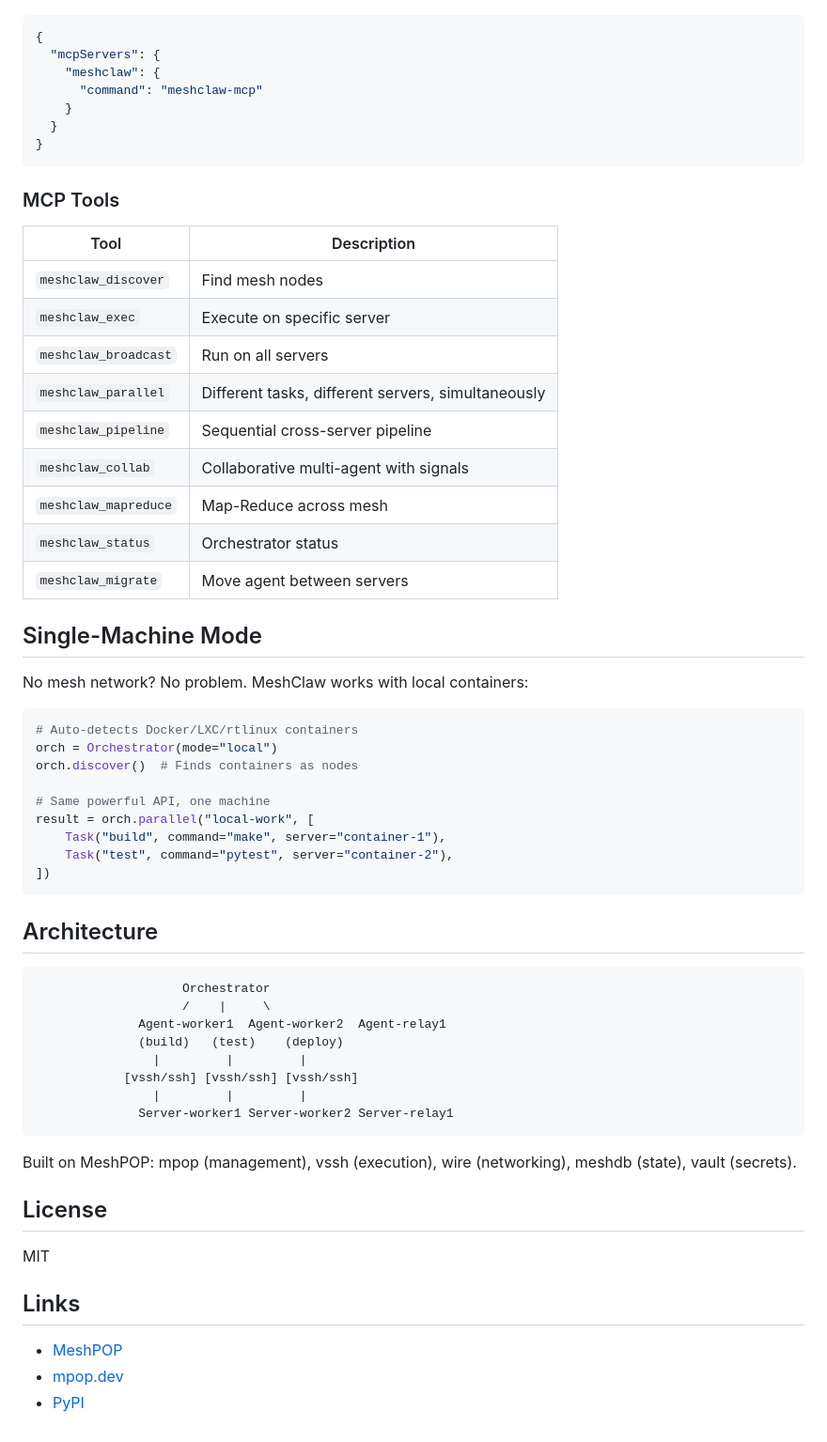
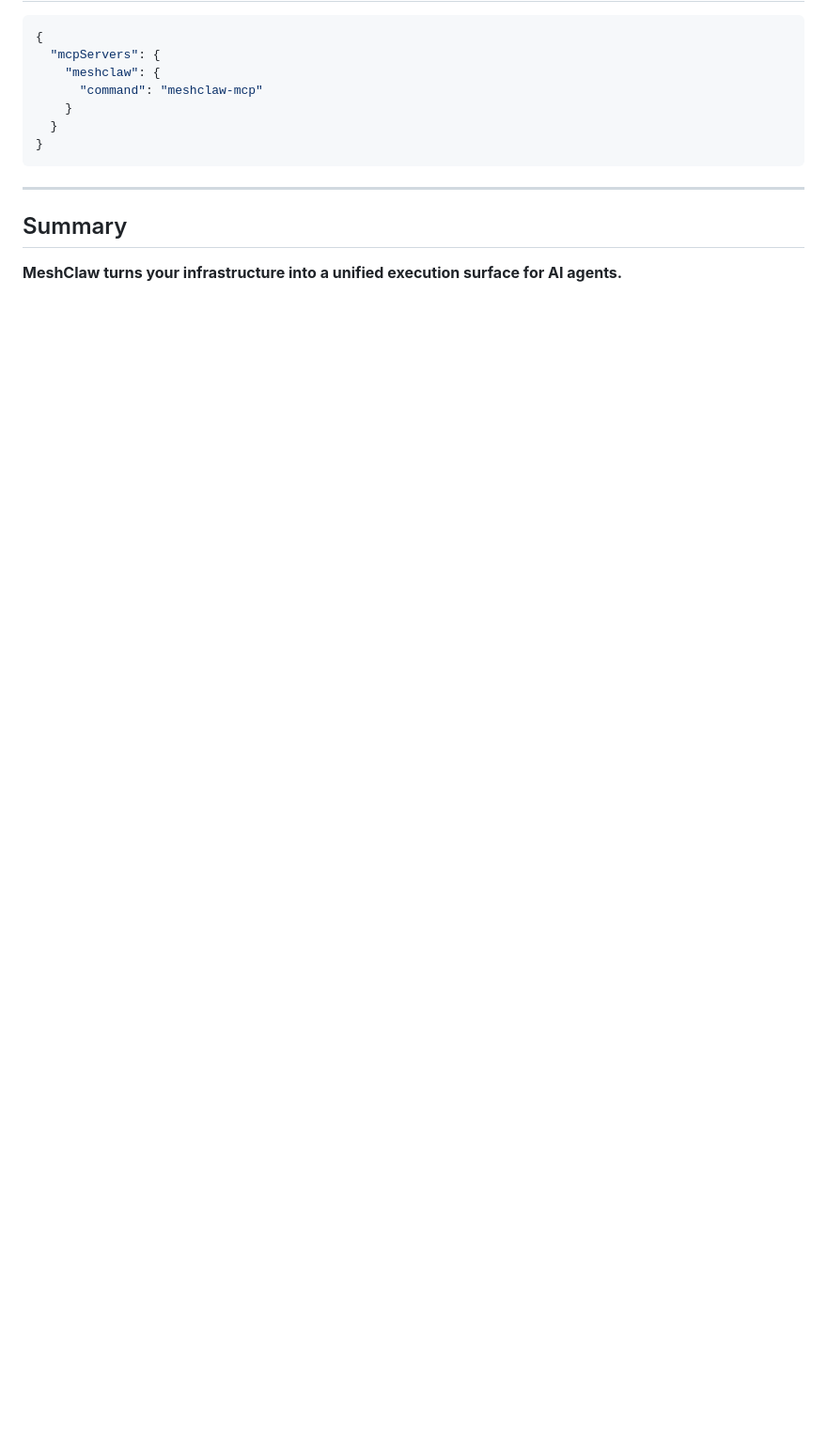
Before and after one commit to meshclaw/meshclaw, a Markdown page: README.md, the part around one of its changes. Shown at 94% size. Drawn GitHub-style; blank space fills up the shorter version.

````diff
--- a/README.md
+++ b/README.md
@@ -152,57 +150,8 @@ MeshClaw includes an MCP server for AI assistant integration:
 }
 ```
 
-### MCP Tools
+---
 
-| Tool | Description |
-|------|-------------|
-| `meshclaw_discover` | Find mesh nodes |
-| `meshclaw_exec` | Execute on specific server |
-| `meshclaw_broadcast` | Run on all servers |
-| `meshclaw_parallel` | Different tasks, different servers, simultaneously |
-| `meshclaw_pipeline` | Sequential cross-server pipeline |
-| `meshclaw_collab` | Collaborative multi-agent with signals |
-| `meshclaw_mapreduce` | Map-Reduce across mesh |
-| `meshclaw_status` | Orchestrator status |
-| `meshclaw_migrate` | Move agent between servers |
+## Summary
 
-## Single-Machine Mode
-
-No mesh network? No problem. MeshClaw works with local containers:
-
-```python
-# Auto-detects Docker/LXC/rtlinux containers
-orch = Orchestrator(mode="local")
-orch.discover()  # Finds containers as nodes
-
-# Same powerful API, one machine
-result = orch.parallel("local-work", [
-    Task("build", command="make", server="container-1"),
-    Task("test", command="pytest", server="container-2"),
-])
-```
-
-## Architecture
-
-```
-                    Orchestrator
-                    /    |     \
-              Agent-worker1  Agent-worker2  Agent-relay1
-              (build)   (test)    (deploy)
-                |         |         |
-            [vssh/ssh] [vssh/ssh] [vssh/ssh]
-                |         |         |
-              Server-worker1 Server-worker2 Server-relay1
-```
-
-Built on MeshPOP: mpop (management), vssh (execution), wire (networking), meshdb (state), vault (secrets).
-
-## License
-
-MIT
-
-## Links
-
-- [MeshPOP](https://github.com/meshpop)
-- [mpop.dev](https://mpop.dev)
-- [PyPI](https://pypi.org/project/meshclaw/)
+**MeshClaw turns your infrastructure into a unified execution surface for AI agents.**
````
Also changed, not shown: other parts of README.md (+82 -84 lines).
